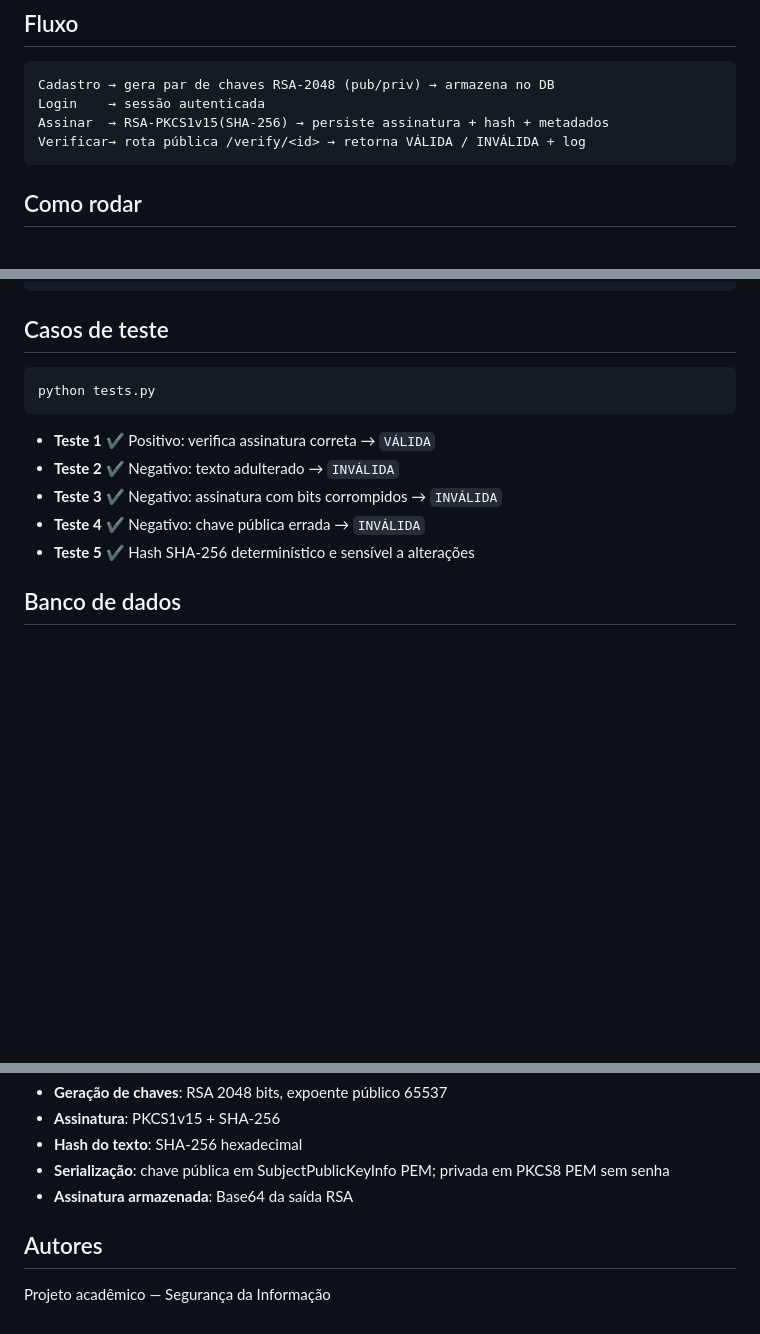
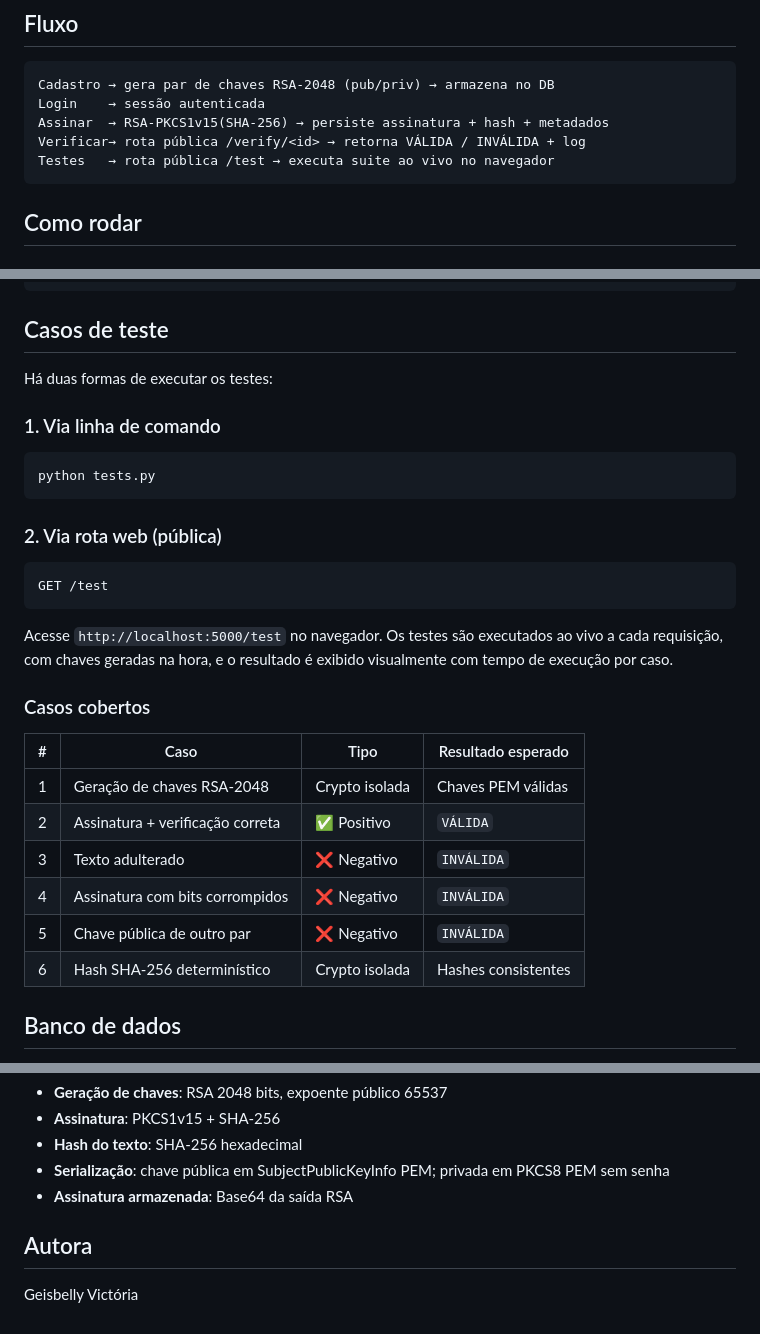
Before and after one commit to Geisbelly/AsymmetricSignaturePlatform, a Markdown page: README.md, 3 parts joined by grey strips. Rendered like a GitHub page; blank space fills up the shorter version.

````diff
--- a/README.md
+++ b/README.md
@@ -9,6 +9,7 @@ Cadastro → gera par de chaves RSA-2048 (pub/priv) → armazena no DB
 Login    → sessão autenticada
 Assinar  → RSA-PKCS1v15(SHA-256) → persiste assinatura + hash + metadados
 Verificar→ rota pública /verify/<id> → retorna VÁLIDA / INVÁLIDA + log
+Testes   → rota pública /test → executa suite ao vivo no navegador
 ```
 
 ## Como rodar
@@ -91,15 +93,32 @@ Resposta (redirect + exibe):
 
 ## Casos de teste
 
+Há duas formas de executar os testes:
+
+### 1. Via linha de comando
+
 ```bash
 python tests.py
 ```
 
-- **Teste 1** ✔ Positivo: verifica assinatura correta → `VÁLIDA`
-- **Teste 2** ✔ Negativo: texto adulterado → `INVÁLIDA`
-- **Teste 3** ✔ Negativo: assinatura com bits corrompidos → `INVÁLIDA`
-- **Teste 4** ✔ Negativo: chave pública errada → `INVÁLIDA`
-- **Teste 5** ✔ Hash SHA-256 determinístico e sensível a alterações
+### 2. Via rota web (pública)
+
+```
+GET /test
+```
+
+Acesse `http://localhost:5000/test` no navegador. Os testes são executados ao vivo a cada requisição, com chaves geradas na hora, e o resultado é exibido visualmente com tempo de execução por caso.
+
+### Casos cobertos
+
+| # | Caso | Tipo | Resultado esperado |
+|---|------|------|--------------------|
+| 1 | Geração de chaves RSA-2048 | Crypto isolada | Chaves PEM válidas |
+| 2 | Assinatura + verificação correta | ✅ Positivo | `VÁLIDA` |
+| 3 | Texto adulterado | ❌ Negativo | `INVÁLIDA` |
+| 4 | Assinatura com bits corrompidos | ❌ Negativo | `INVÁLIDA` |
+| 5 | Chave pública de outro par | ❌ Negativo | `INVÁLIDA` |
+| 6 | Hash SHA-256 determinístico | Crypto isolada | Hashes consistentes |
 
 ## Banco de dados
 
@@ -121,6 +140,6 @@ Migração: `dump/schema.sql`
 - **Serialização**: chave pública em SubjectPublicKeyInfo PEM; privada em PKCS8 PEM sem senha
 - **Assinatura armazenada**: Base64 da saída RSA
 
-## Autores
+## Autora
 
-Projeto acadêmico — Segurança da Informação
+Geisbelly Victória
````
Also changed, not shown: other parts of README.md (+1 -0 lines).
